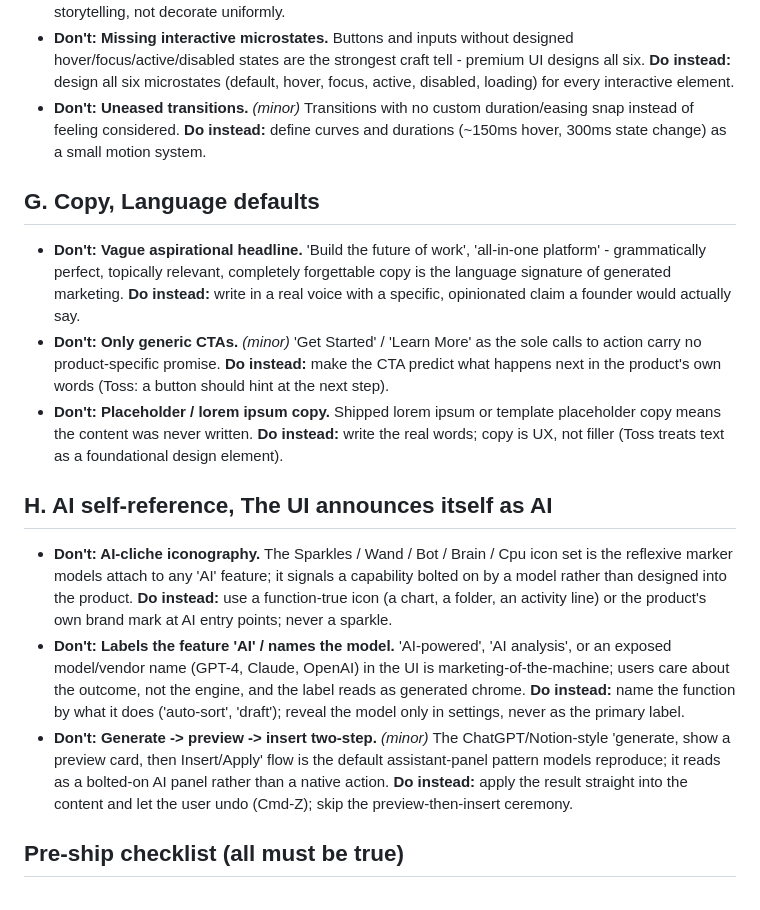
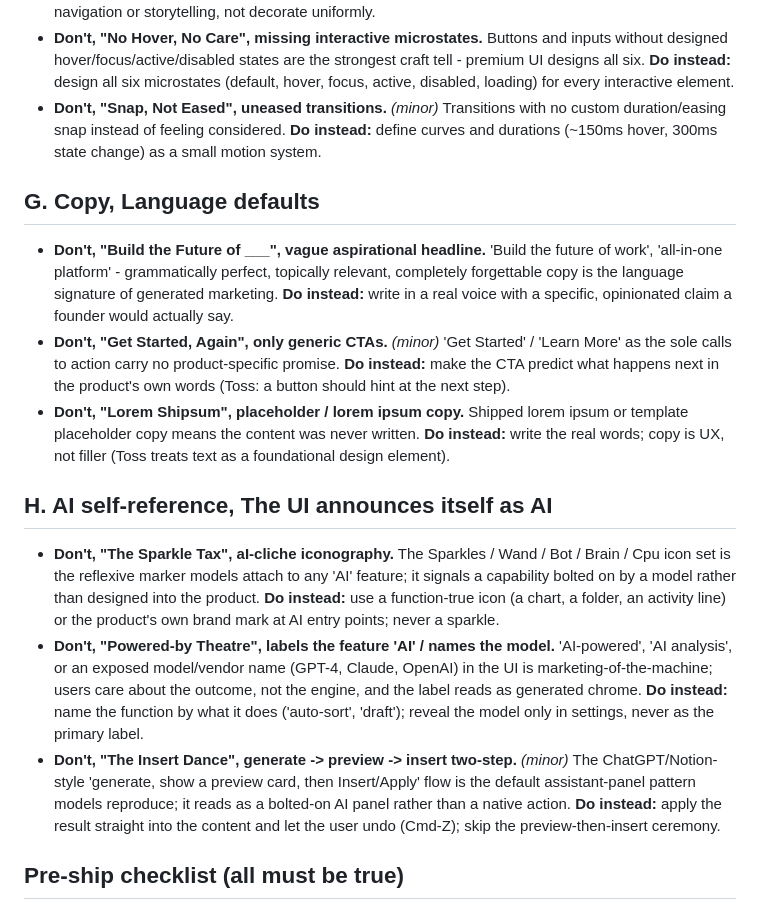
Before and after one commit to hankimis/ai-design-tells, a Markdown page: harness/AI-DESIGN-TELLS.md, the part around one of its changes. Rendered like a GitHub page.

```diff
--- a/harness/AI-DESIGN-TELLS.md
+++ b/harness/AI-DESIGN-TELLS.md
@@ -78,25 +78,25 @@ tell. Pick from the product's own brand, domain, content, and voice.
   **Do instead:** animate with intent; motion should follow navigation or storytelling, not decorate uniformly.
-- **Don't: Missing interactive microstates.** Buttons and inputs without designed hover/focus/active/disabled states are the strongest craft tell - premium UI designs all six.
+- **Don't, "No Hover, No Care", missing interactive microstates.** Buttons and inputs without designed hover/focus/active/disabled states are the strongest craft tell - premium UI designs all six.
   **Do instead:** design all six microstates (default, hover, focus, active, disabled, loading) for every interactive element.
-- **Don't: Uneased transitions.** _(minor)_ Transitions with no custom duration/easing snap instead of feeling considered.
+- **Don't, "Snap, Not Eased", uneased transitions.** _(minor)_ Transitions with no custom duration/easing snap instead of feeling considered.
   **Do instead:** define curves and durations (~150ms hover, 300ms state change) as a small motion system.
 
 ## G. Copy, Language defaults
 
-- **Don't: Vague aspirational headline.** 'Build the future of work', 'all-in-one platform' - grammatically perfect, topically relevant, completely forgettable copy is the language signature of generated marketing.
+- **Don't, "Build the Future of ___", vague aspirational headline.** 'Build the future of work', 'all-in-one platform' - grammatically perfect, topically relevant, completely forgettable copy is the language signature of generated marketing.
   **Do instead:** write in a real voice with a specific, opinionated claim a founder would actually say.
-- **Don't: Only generic CTAs.** _(minor)_ 'Get Started' / 'Learn More' as the sole calls to action carry no product-specific promise.
+- **Don't, "Get Started, Again", only generic CTAs.** _(minor)_ 'Get Started' / 'Learn More' as the sole calls to action carry no product-specific promise.
   **Do instead:** make the CTA predict what happens next in the product's own words (Toss: a button should hint at the next step).
-- **Don't: Placeholder / lorem ipsum copy.** Shipped lorem ipsum or template placeholder copy means the content was never written.
+- **Don't, "Lorem Shipsum", placeholder / lorem ipsum copy.** Shipped lorem ipsum or template placeholder copy means the content was never written.
   **Do instead:** write the real words; copy is UX, not filler (Toss treats text as a foundational design element).
 
 ## H. AI self-reference, The UI announces itself as AI
 
-- **Don't: AI-cliche iconography.** The Sparkles / Wand / Bot / Brain / Cpu icon set is the reflexive marker models attach to any 'AI' feature; it signals a capability bolted on by a model rather than designed into the product.
+- **Don't, "The Sparkle Tax", aI-cliche iconography.** The Sparkles / Wand / Bot / Brain / Cpu icon set is the reflexive marker models attach to any 'AI' feature; it signals a capability bolted on by a model rather than designed into the product.
   **Do instead:** use a function-true icon (a chart, a folder, an activity line) or the product's own brand mark at AI entry points; never a sparkle.
-- **Don't: Labels the feature 'AI' / names the model.** 'AI-powered', 'AI analysis', or an exposed model/vendor name (GPT-4, Claude, OpenAI) in the UI is marketing-of-the-machine; users care about the outcome, not the engine, and the label reads as generated chrome.
+- **Don't, "Powered-by Theatre", labels the feature 'AI' / names the model.** 'AI-powered', 'AI analysis', or an exposed model/vendor name (GPT-4, Claude, OpenAI) in the UI is marketing-of-the-machine; users care about the outcome, not the engine, and the label reads as generated chrome.
   **Do instead:** name the function by what it does ('auto-sort', 'draft'); reveal the model only in settings, never as the primary label.
-- **Don't: Generate -> preview -> insert two-step.** _(minor)_ The ChatGPT/Notion-style 'generate, show a preview card, then Insert/Apply' flow is the default assistant-panel pattern models reproduce; it reads as a bolted-on AI panel rather than a native action.
+- **Don't, "The Insert Dance", generate -> preview -> insert two-step.** _(minor)_ The ChatGPT/Notion-style 'generate, show a preview card, then Insert/Apply' flow is the default assistant-panel pattern models reproduce; it reads as a bolted-on AI panel rather than a native action.
   **Do instead:** apply the result straight into the content and let the user undo (Cmd-Z); skip the preview-then-insert ceremony.
 
 ## Pre-ship checklist (all must be true)
```
Also changed, not shown: other parts of harness/AI-DESIGN-TELLS.md (+19 -19 lines), README.md (+29 -27 lines), paper/figs/fig13_field.png, paper/figs/fig2_waterfall.png, paper/figs/fig5_heatmap.png, 12 other files.
